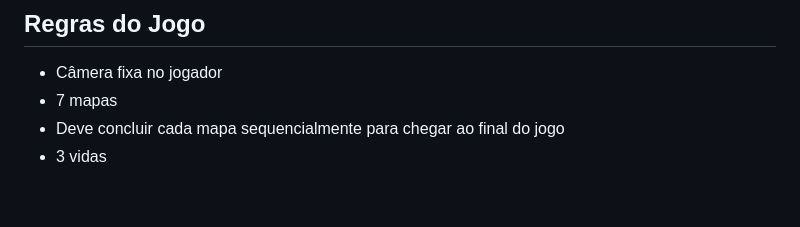
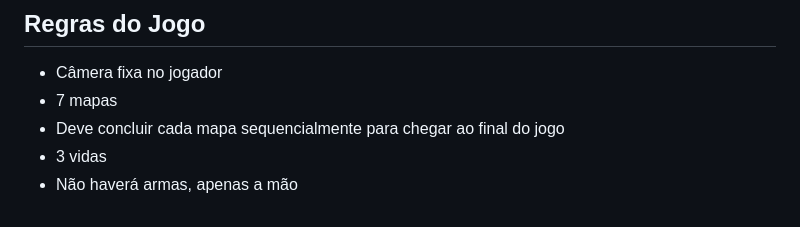
Before and after one commit to Thouer-Engine/damnitsmonday, a Markdown page: README.md, the part around the change. Drawn GitHub-style.

```diff
--- a/README.md
+++ b/README.md
@@ -38,3 +38,4 @@ Beto - uma criança de 8 anos, extremamente curiosa, possui pouca bagagem de con
 * 7 mapas
 * Deve concluir cada mapa sequencialmente para chegar ao final do jogo
 * 3 vidas
+* Não haverá armas, apenas a mão
```
